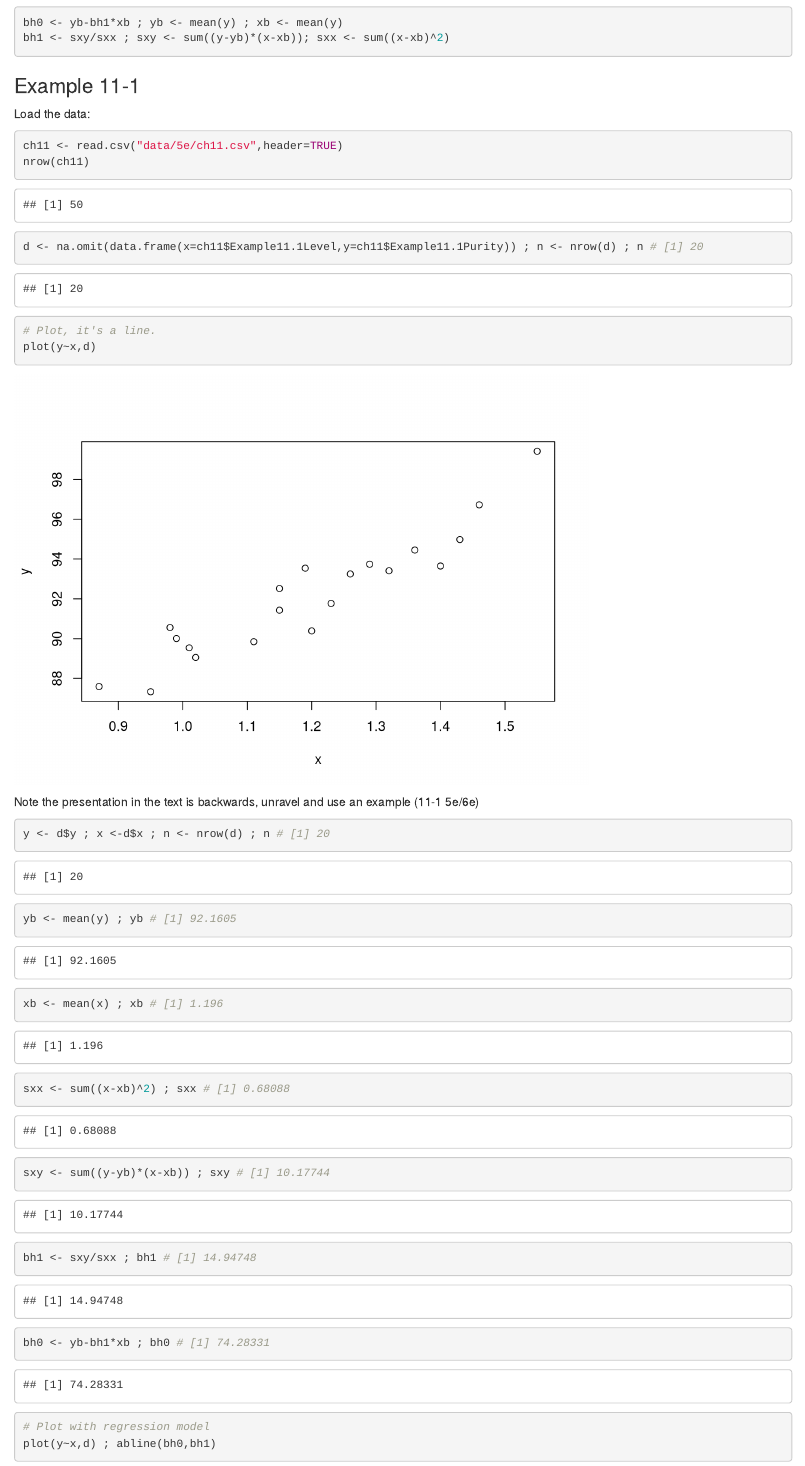
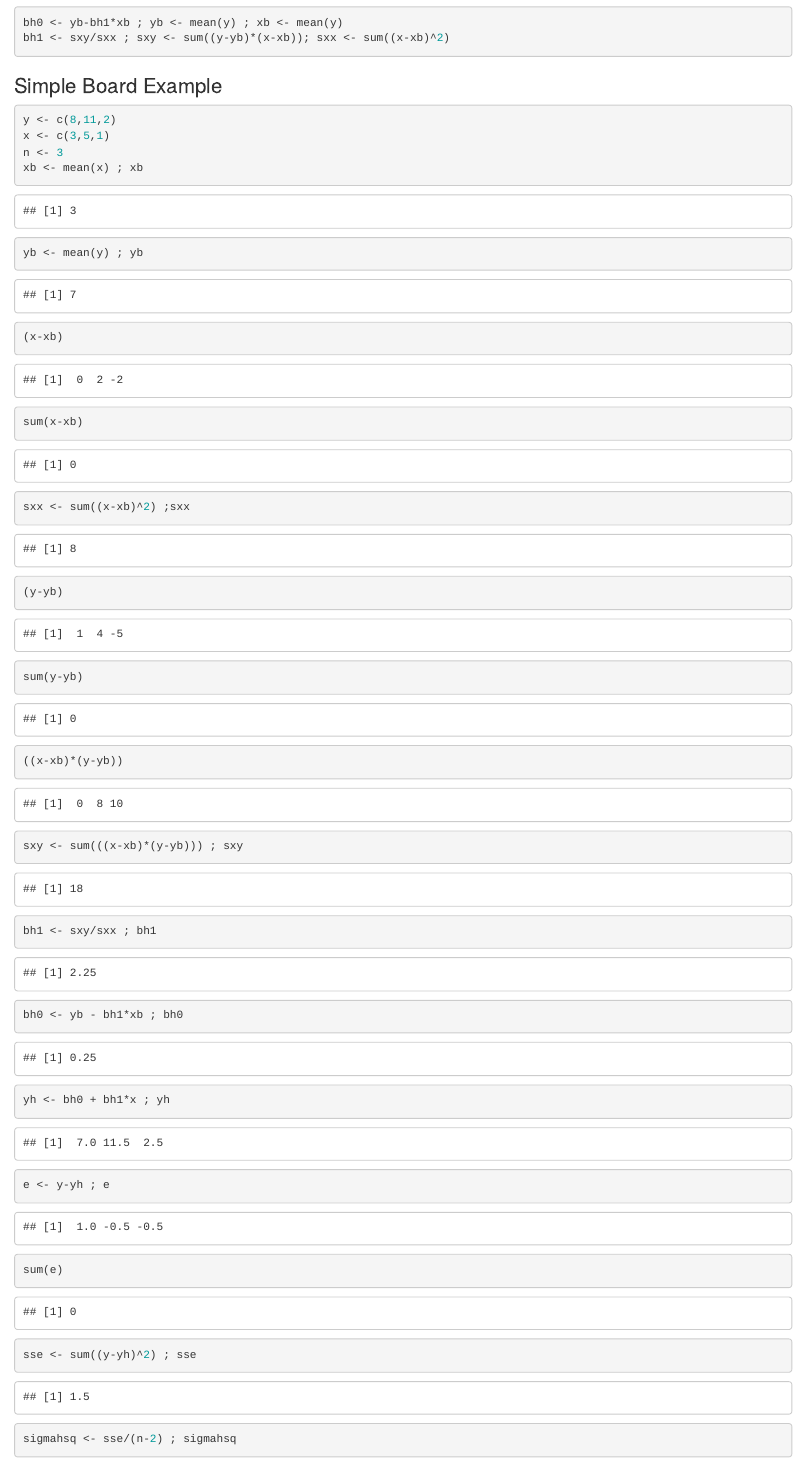
Before and after one commit to MiddelkoopT/Stats-2016-Spring, an R Markdown document (stats-2016-11a-Regression.Rmd): the page in a window 1100 px wide, from 1070 px down. Rendered offline with R 4.5, knitr and Pandoc, with nearby package versions.

Commit message:
In class example

````diff
--- a/stats-2016-11a-Regression.Rmd
+++ b/stats-2016-11a-Regression.Rmd
@@ -48,3 +48,27 @@ $$S_{xy} = \sum_{i=1}^n (y-\bar y)(x-\bar x)$$
 bh0 <- yb-bh1*xb ; yb <- mean(y) ; xb <- mean(y)
 bh1 <- sxy/sxx ; sxy <- sum((y-yb)*(x-xb)); sxx <- sum((x-xb)^2)
 ```
+
+### Simple Board Example
+```{r}
+y <- c(8,11,2)
+x <- c(3,5,1)
+n <- 3
+xb <- mean(x) ; xb
+yb <- mean(y) ; yb
+(x-xb)
+sum(x-xb)
+sxx <- sum((x-xb)^2) ;sxx
+(y-yb)
+sum(y-yb)
+((x-xb)*(y-yb))
+sxy <- sum(((x-xb)*(y-yb))) ; sxy
+
+bh1 <- sxy/sxx ; bh1
+bh0 <- yb - bh1*xb ; bh0
+
+yh <- bh0 + bh1*x ; yh
+e <- y-yh ; e
+sum(e)
+sse <- sum((y-yh)^2) ; sse
+sigmahsq <- sse/(n-2) ; sigmahsq
````
Also changed, not shown: stats-2016-11a-Regression.Rmd (14 more changed lines).
